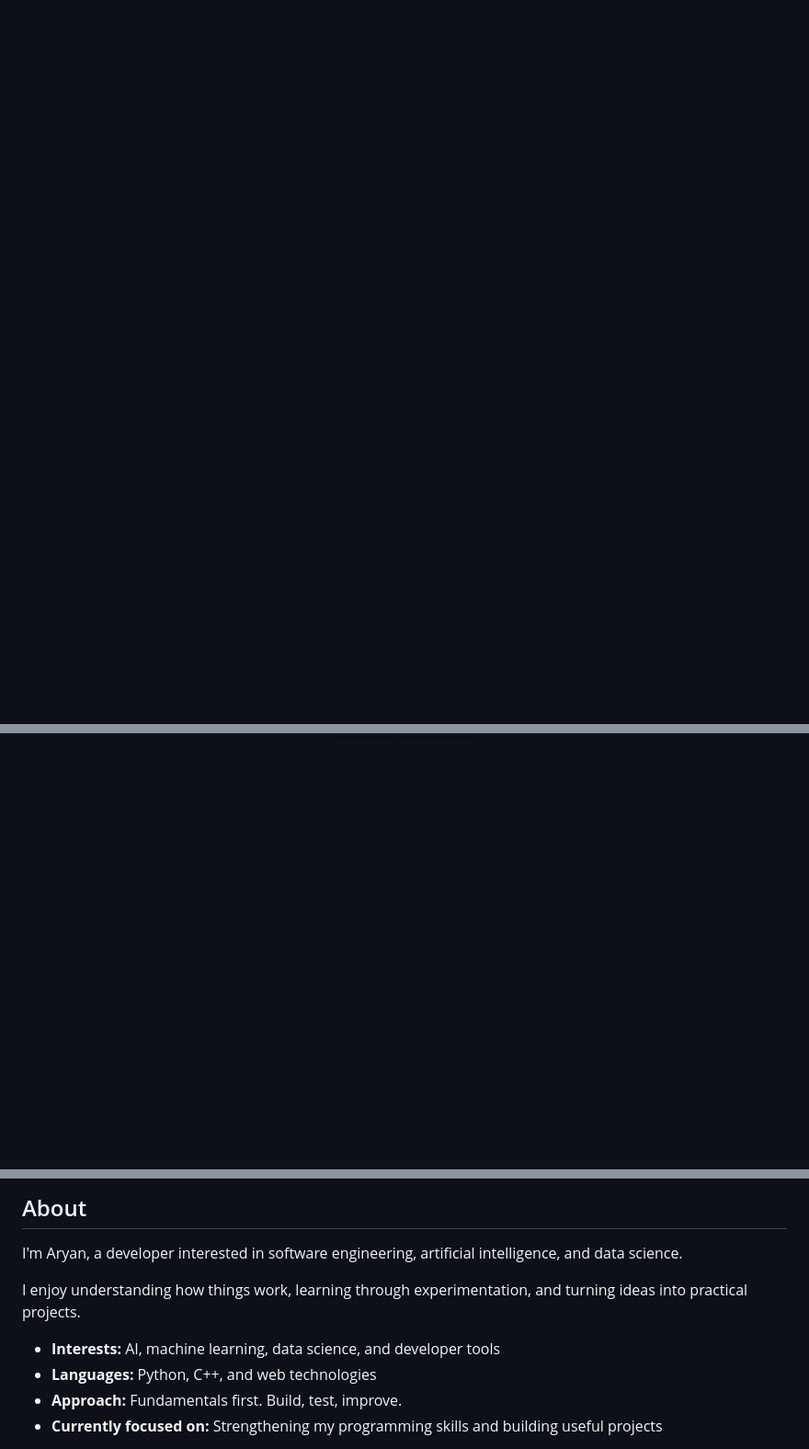
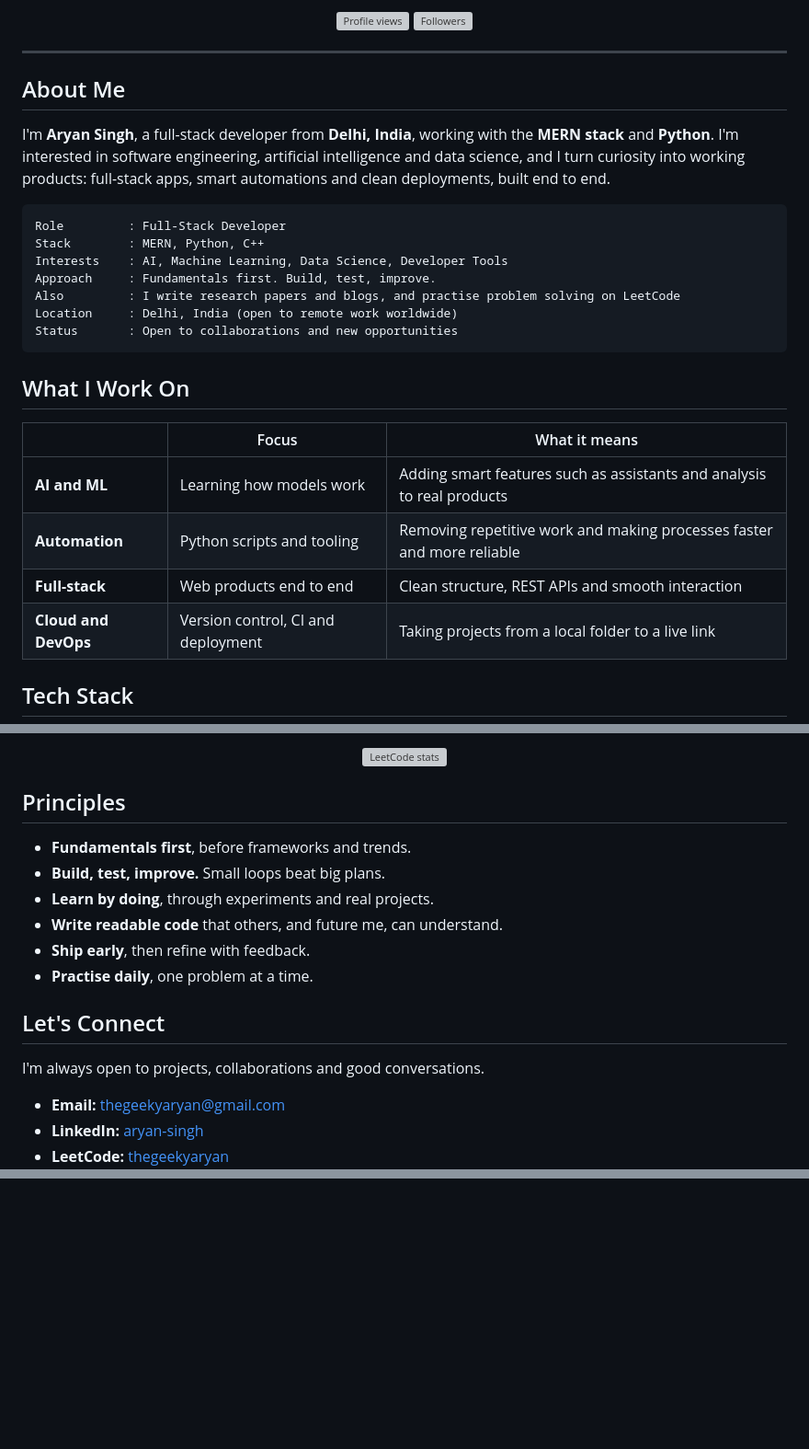
Before and after one commit to thegeekyaryan/thegeekyaryan, a Markdown page: README.md, 3 parts joined by grey strips. Shown at 92% size. GitHub-like rendering; badges without logos; blank space fills up the shorter version; grey boxes are pictures that could not be loaded.

````diff
--- a/README.md
+++ b/README.md
@@ -1,3 +16,34 @@
+![Profile views](https://komarev.com/ghpvc/?username=thegeekyaryan&label=Profile+views&color=111111&style=flat-square)
+![Followers](https://img.shields.io/github/followers/thegeekyaryan?style=flat-square&color=111111&label=Followers)
+
+</div>
+
+---
+
+## About Me
+
+I'm **Aryan Singh**, a full-stack developer from **Delhi, India**, working with the **MERN stack** and **Python**. I'm interested in software engineering, artificial intelligence and data science, and I turn curiosity into working products: full-stack apps, smart automations and clean deployments, built end to end.
+
+```text
+Role         : Full-Stack Developer
+Stack        : MERN, Python, C++
+Interests    : AI, Machine Learning, Data Science, Developer Tools
+Approach     : Fundamentals first. Build, test, improve.
+Also         : I write research papers and blogs, and practise problem solving on LeetCode
+Location     : Delhi, India (open to remote work worldwide)
+Status       : Open to collaborations and new opportunities
+```
+
+## What I Work On
+
+| | Focus | What it means |
+|---|---|---|
+| **AI and ML** | Learning how models work | Adding smart features such as assistants and analysis to real products |
+| **Automation** | Python scripts and tooling | Removing repetitive work and making processes faster and more reliable |
+| **Full-stack** | Web products end to end | Clean structure, REST APIs and smooth interaction |
+| **Cloud and DevOps** | Version control, CI and deployment | Taking projects from a local folder to a live link |
+
+## Tech Stack
 
 <div align="center">
 
@@ -9,3 +83,25 @@
+<img src="https://leetcard.jacoblin.cool/thegeekyaryan?theme=dark&font=JetBrains%20Mono&ext=heatmap" alt="LeetCode stats"/>
+
+</div>
+
+## Principles
+
+- **Fundamentals first**, before frameworks and trends.
+- **Build, test, improve.** Small loops beat big plans.
+- **Learn by doing**, through experiments and real projects.
+- **Write readable code** that others, and future me, can understand.
+- **Ship early**, then refine with feedback.
+- **Practise daily**, one problem at a time.
+
+## Let's Connect
+
+I'm always open to projects, collaborations and good conversations.
+
+- **Email:** [thegeekyaryan@gmail.com](mailto:thegeekyaryan@gmail.com)
+- **LinkedIn:** [aryan-singh](https://www.linkedin.com/in/aryan-singh-a7b715413/)
+- **LeetCode:** [thegeekyaryan](https://leetcode.com/u/thegeekyaryan/)
+
+<div align="center">
 
 <br/>
 
@@ -18,16 +111,2 @@
 
 </div>
-
-<br/>
-
-## About
-
-I'm Aryan, a developer interested in software engineering, artificial intelligence, and data science.
-
-I enjoy understanding how things work, learning through experimentation, and turning ideas into practical projects.
-
-- **Interests:** AI, machine learning, data science, and developer tools
-- **Languages:** Python, C++, and web technologies
-- **Approach:** Fundamentals first. Build, test, improve.
-- **Currently focused on:** Strengthening my programming skills and building useful projects
-
````
Also changed, not shown: other parts of README.md (+50 -57 lines).
